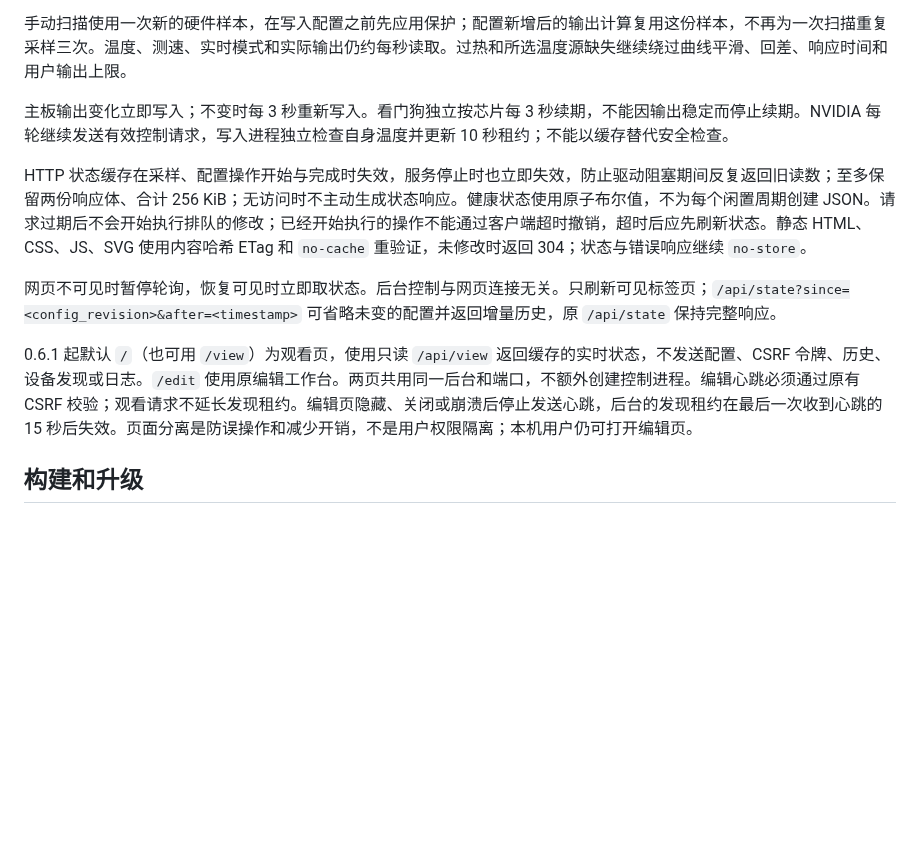
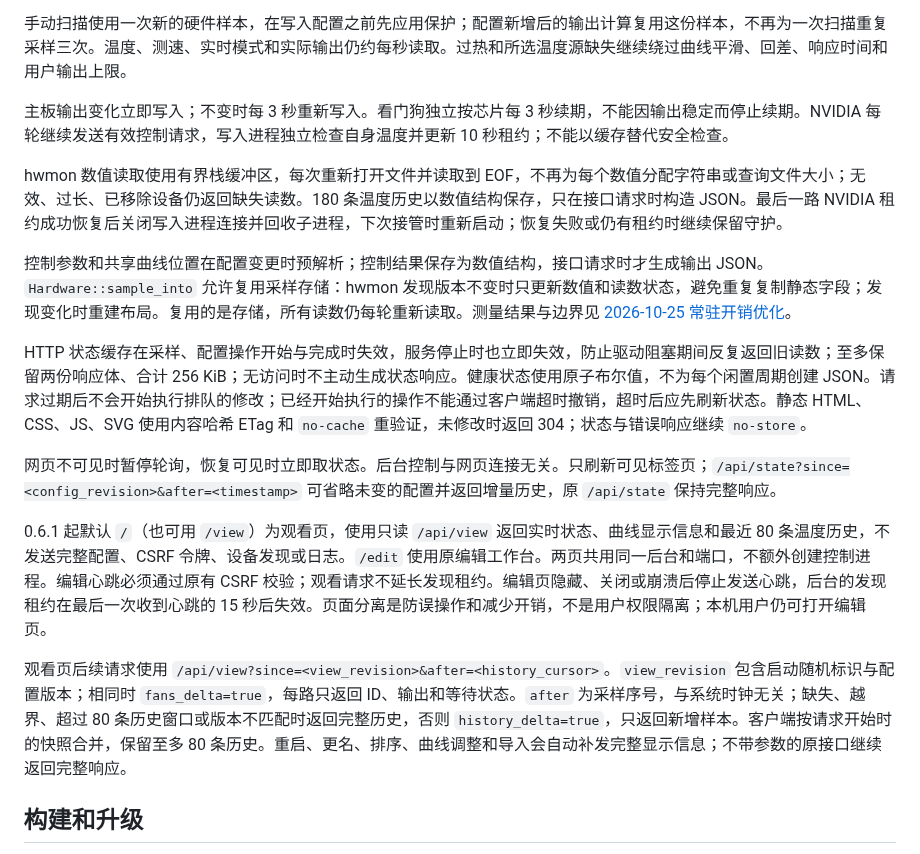
Before and after one commit to Skywalker144/FanControlLX, a Markdown page: docs/RUST.md, the part around the change. Rendered like a GitHub page; blank space fills up the shorter version.

Commit message:
Document viewer deltas and reusable runtime storage

```diff
--- a/docs/RUST.md
+++ b/docs/RUST.md
@@ -24,11 +24,17 @@
 
 主板输出变化立即写入；不变时每 3 秒重新写入。看门狗独立按芯片每 3 秒续期，不能因输出稳定而停止续期。NVIDIA 每轮继续发送有效控制请求，写入进程独立检查自身温度并更新 10 秒租约；不能以缓存替代安全检查。
 
+hwmon 数值读取使用有界栈缓冲区，每次重新打开文件并读取到 EOF，不再为每个数值分配字符串或查询文件大小；无效、过长、已移除设备仍返回缺失读数。180 条温度历史以数值结构保存，只在接口请求时构造 JSON。最后一路 NVIDIA 租约成功恢复后关闭写入进程连接并回收子进程，下次接管时重新启动；恢复失败或仍有租约时继续保留守护。
+
+控制参数和共享曲线位置在配置变更时预解析；控制结果保存为数值结构，接口请求时才生成输出 JSON。`Hardware::sample_into` 允许复用采样存储：hwmon 发现版本不变时只更新数值和读数状态，避免重复复制静态字段；发现变化时重建布局。复用的是存储，所有读数仍每轮重新读取。测量结果与边界见 [2026-10-25 常驻开销优化](PERFORMANCE_2026-10-25.md)。
+
 HTTP 状态缓存在采样、配置操作开始与完成时失效，服务停止时也立即失效，防止驱动阻塞期间反复返回旧读数；至多保留两份响应体、合计 256 KiB；无访问时不主动生成状态响应。健康状态使用原子布尔值，不为每个闲置周期创建 JSON。请求过期后不会开始执行排队的修改；已经开始执行的操作不能通过客户端超时撤销，超时后应先刷新状态。静态 HTML、CSS、JS、SVG 使用内容哈希 ETag 和 `no-cache` 重验证，未修改时返回 304；状态与错误响应继续 `no-store`。
 
 网页不可见时暂停轮询，恢复可见时立即取状态。后台控制与网页连接无关。只刷新可见标签页；`/api/state?since=<config_revision>&after=<timestamp>` 可省略未变的配置并返回增量历史，原 `/api/state` 保持完整响应。
 
-0.6.1 起默认 `/`（也可用 `/view`）为观看页，使用只读 `/api/view` 返回缓存的实时状态，不发送配置、CSRF 令牌、历史、设备发现或日志。`/edit` 使用原编辑工作台。两页共用同一后台和端口，不额外创建控制进程。编辑心跳必须通过原有 CSRF 校验；观看请求不延长发现租约。编辑页隐藏、关闭或崩溃后停止发送心跳，后台的发现租约在最后一次收到心跳的 15 秒后失效。页面分离是防误操作和减少开销，不是用户权限隔离；本机用户仍可打开编辑页。
+0.6.1 起默认 `/`（也可用 `/view`）为观看页，使用只读 `/api/view` 返回实时状态、曲线显示信息和最近 80 条温度历史，不发送完整配置、CSRF 令牌、设备发现或日志。`/edit` 使用原编辑工作台。两页共用同一后台和端口，不额外创建控制进程。编辑心跳必须通过原有 CSRF 校验；观看请求不延长发现租约。编辑页隐藏、关闭或崩溃后停止发送心跳，后台的发现租约在最后一次收到心跳的 15 秒后失效。页面分离是防误操作和减少开销，不是用户权限隔离；本机用户仍可打开编辑页。
+
+观看页后续请求使用 `/api/view?since=<view_revision>&after=<history_cursor>`。`view_revision` 包含启动随机标识与配置版本；相同时 `fans_delta=true`，每路只返回 ID、输出和等待状态。`after` 为采样序号，与系统时钟无关；缺失、越界、超过 80 条历史窗口或版本不匹配时返回完整历史，否则 `history_delta=true`，只返回新增样本。客户端按请求开始时的快照合并，保留至多 80 条历史。重启、更名、排序、曲线调整和导入会自动补发完整显示信息；不带参数的原接口继续返回完整响应。
 
 ## 构建和升级
 
```
